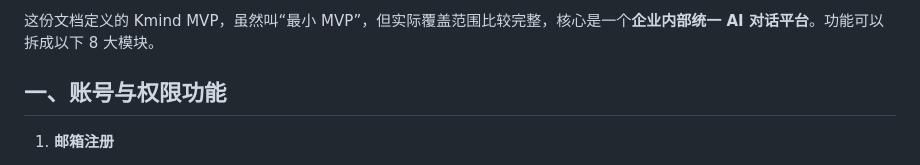
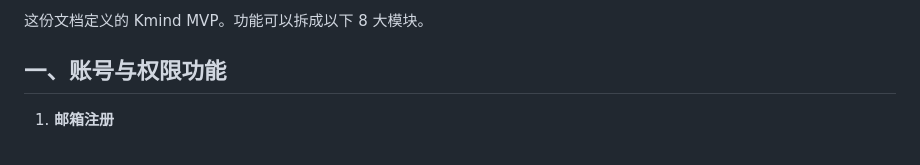
Before and after one commit to yuxucong2007-boop/2026summer-internship--, a Markdown page: 未命名/未命名.md, the part around the change. Rendered like a GitHub page.

Commit message:
vault backup: 2026-08-03 14:39:16

```diff
--- a/未命名/未命名.md
+++ b/未命名/未命名.md
@@ -1,4 +1,4 @@
-这份文档定义的 Kmind MVP，虽然叫“最小 MVP”，但实际覆盖范围比较完整，核心是一个**企业内部统一 AI 对话平台**。功能可以拆成以下 8 大模块。
+这份文档定义的 Kmind MVP。功能可以拆成以下 8 大模块。
 
 ## 一、账号与权限功能
 
```
